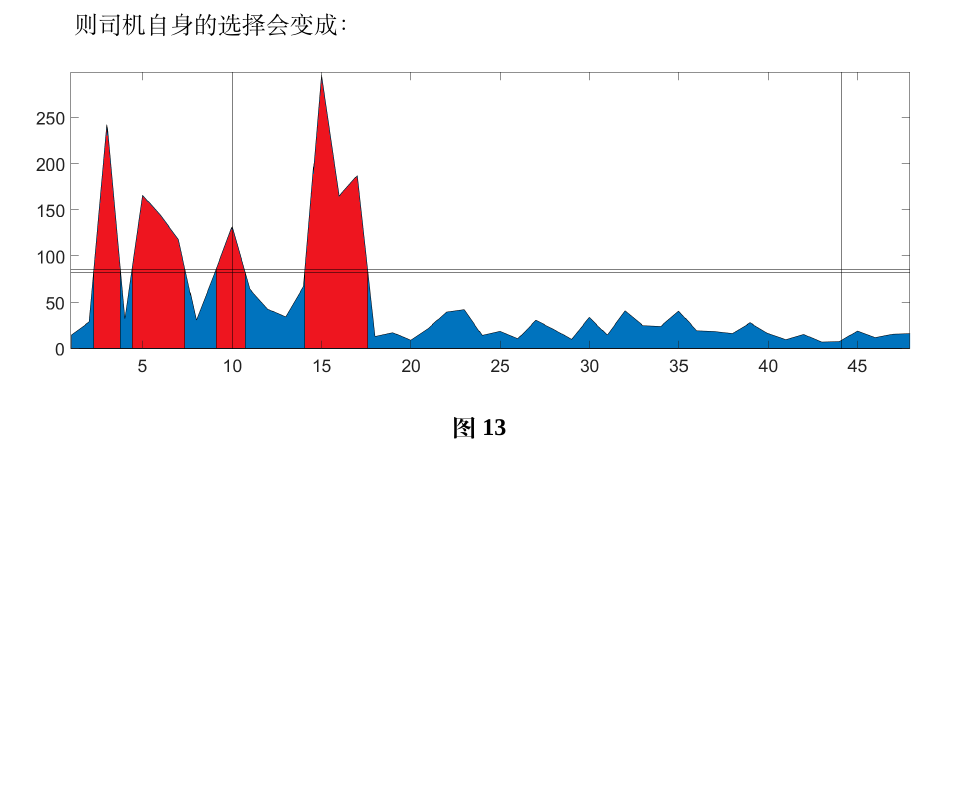
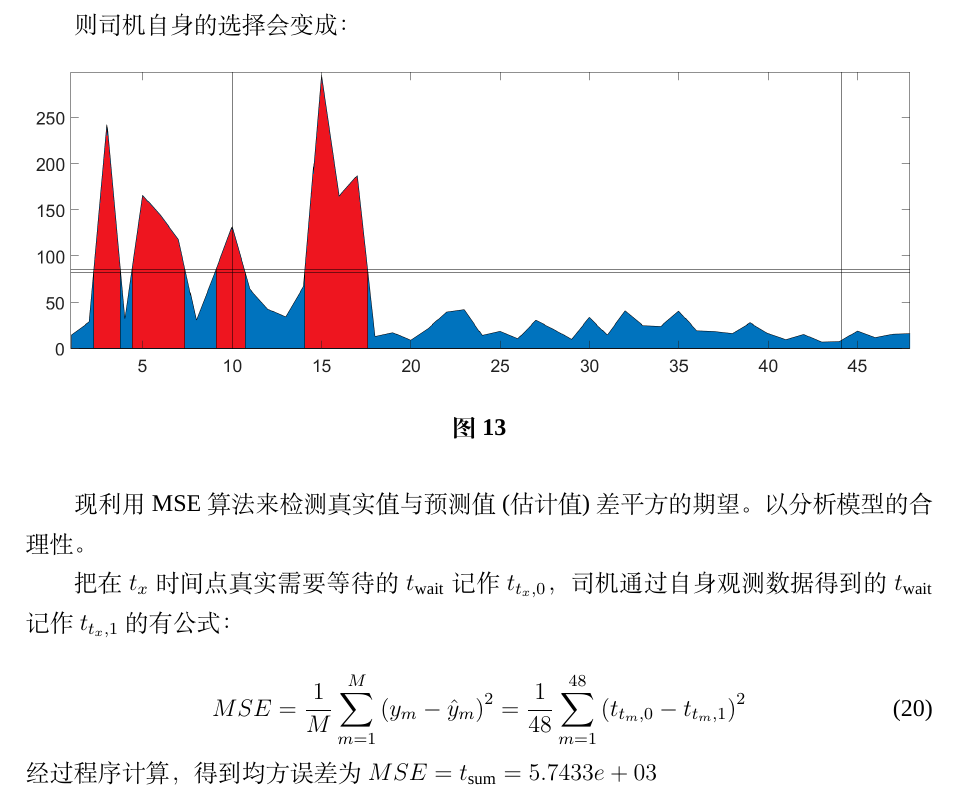
Before and after one commit to jiang-hr/C-2019, a LaTeX thesis (paper/main-paper.tex): part of page 20 of 31, cut so that both start at the same text, the shorter picture padded with empty space. Compiled offline with XeLaTeX; a missing font is replaced by an installed copy or a similar font.

Commit message:
auto commit

```diff
--- a/paper/main-paper.tex
+++ b/paper/main-paper.tex
@@ -451,7 +451,12 @@ $$\par
 	\includegraphics[width=1\textwidth]{Figure_10.png}
 	\caption{}
 \end{figure}
-
+现利用MSE算法来检测真实值与预测值(估计值)差平方的期望。以分析模型的合理性。\par
+把在$t_x$时间点真实需要等待的$t_{\mathrm{wait}}$记作$t_{t_x,0}$，司机通过自身观测数据得到的$t_{\mathrm{wait}}$记作$t_{t_x,1}$的有公式：\par
+\begin{equation}
+	M S E=\frac{1}{M} \sum_{m=1}^{M}\left(y_{m}-\hat{y}_{m}\right)^{2}=\frac{1}{48} \sum_{m=1}^{48}\left(t_{t_m,0}-t_{t_m,1}\right)^{2}
+\end{equation}
+经过程序计算，得到均方误差为$M S E= t_{\mathrm{sum}} = 5.7433e+03 $
 
 \newpage
 \subsection{问题三的建模与求解}
```
Also changed, not shown: paper/figures/4-mean.png (added), paper/figures/4-target.png (added), 6 other files.
